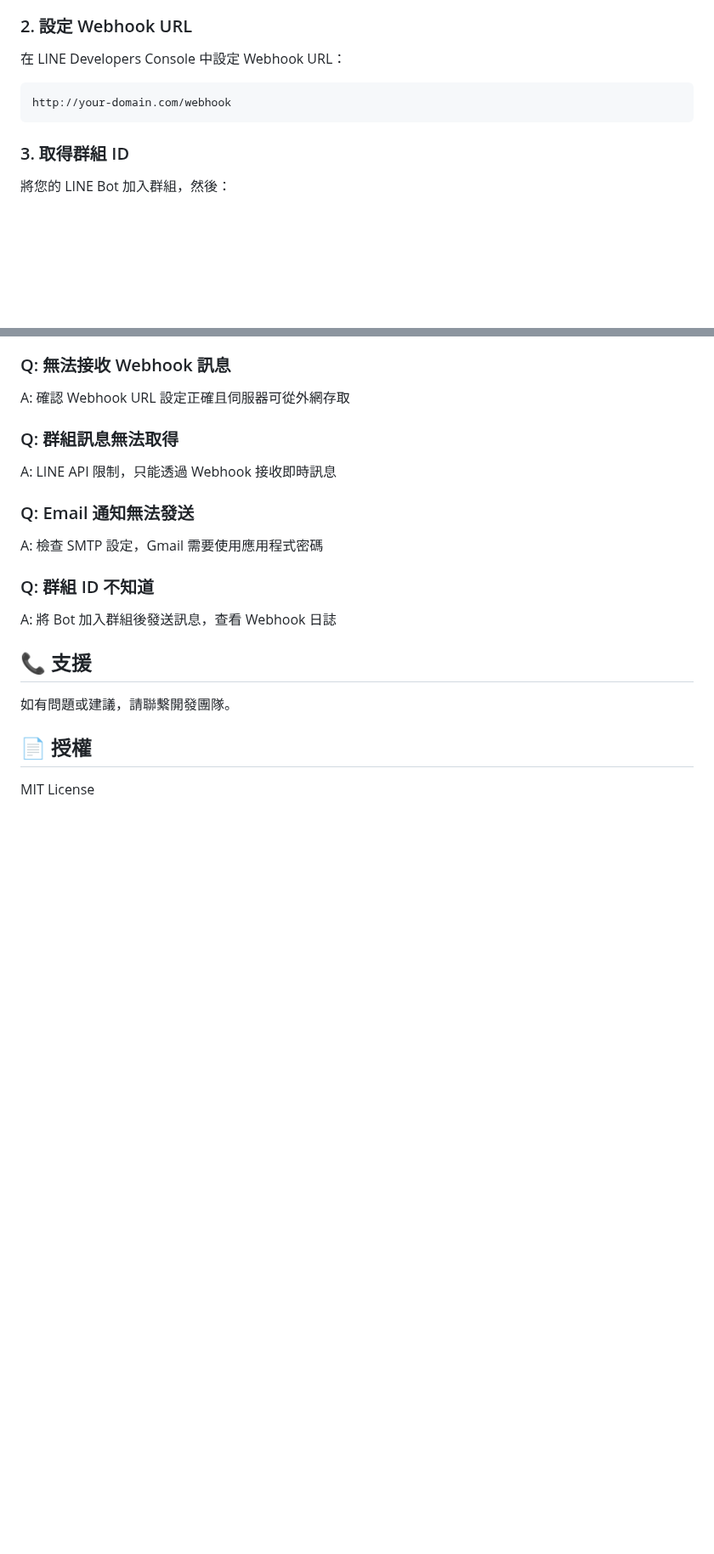
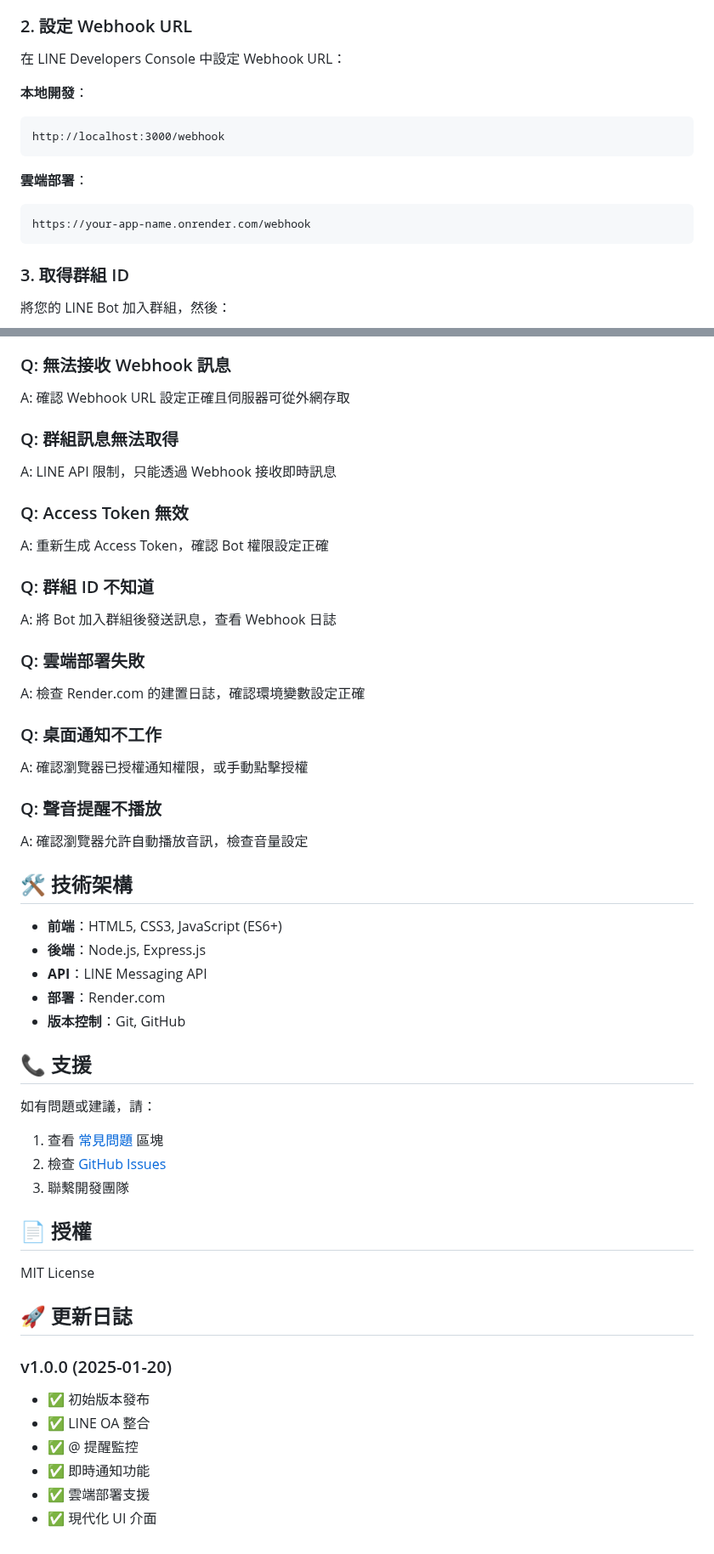
Before and after one commit to david2fat/line-oa-reminder-system, a Markdown page: README.md, 2 parts joined by grey strips. Shown at 85% size. Drawn GitHub-style; blank space fills up the shorter version.

````diff
--- a/README.md
+++ b/README.md
@@ -69,8 +106,15 @@ npm start
 ### 2. 設定 Webhook URL
 
 在 LINE Developers Console 中設定 Webhook URL：
+
+**本地開發**：
 ```
-http://your-domain.com/webhook
+http://localhost:3000/webhook
+```
+
+**雲端部署**：
+```
+https://your-app-name.onrender.com/webhook
 ```
 
 ### 3. 取得群組 ID
@@ -188,16 +265,46 @@ A: 確認 Webhook URL 設定正確且伺服器可從外網存取
 ### Q: 群組訊息無法取得
 A: LINE API 限制，只能透過 Webhook 接收即時訊息
 
-### Q: Email 通知無法發送
-A: 檢查 SMTP 設定，Gmail 需要使用應用程式密碼
+### Q: Access Token 無效
+A: 重新生成 Access Token，確認 Bot 權限設定正確
 
 ### Q: 群組 ID 不知道
 A: 將 Bot 加入群組後發送訊息，查看 Webhook 日誌
 
+### Q: 雲端部署失敗
+A: 檢查 Render.com 的建置日誌，確認環境變數設定正確
+
+### Q: 桌面通知不工作
+A: 確認瀏覽器已授權通知權限，或手動點擊授權
+
+### Q: 聲音提醒不播放
+A: 確認瀏覽器允許自動播放音訊，檢查音量設定
+
+## 🛠️ 技術架構
+
+- **前端**：HTML5, CSS3, JavaScript (ES6+)
+- **後端**：Node.js, Express.js
+- **API**：LINE Messaging API
+- **部署**：Render.com
+- **版本控制**：Git, GitHub
+
 ## 📞 支援
 
-如有問題或建議，請聯繫開發團隊。
+如有問題或建議，請：
+1. 查看 [常見問題](#-常見問題) 區塊
+2. 檢查 [GitHub Issues](https://github.com/david2fat/line-oa-reminder-system/issues)
+3. 聯繫開發團隊
 
 ## 📄 授權
 
 MIT License
+
+## 🚀 更新日誌
+
+### v1.0.0 (2025-01-20)
+- ✅ 初始版本發布
+- ✅ LINE OA 整合
+- ✅ @ 提醒監控
+- ✅ 即時通知功能
+- ✅ 雲端部署支援
+- ✅ 現代化 UI 介面
````
Also changed, not shown: other parts of README.md (+75 -5 lines).
